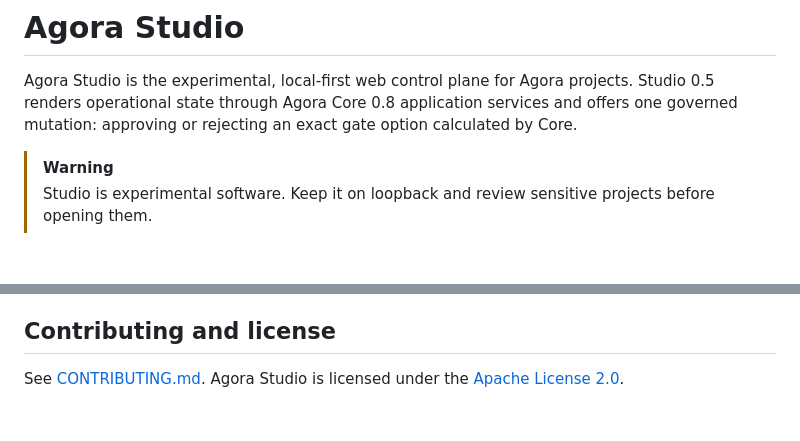
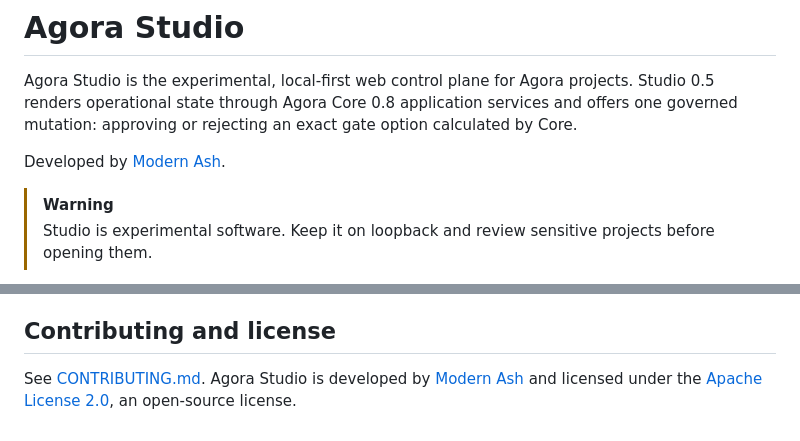
Before and after one commit to Modern-Ash/agora-studio, a Markdown page: README.md, 2 parts joined by grey strips. GitHub-like rendering; blank space fills up the shorter version.

Commit message:
docs: add Modern Ash attribution and license

```diff
--- a/README.md
+++ b/README.md
@@ -7,6 +7,8 @@
 Agora Studio is the experimental, local-first web control plane for Agora projects. Studio 0.5
 renders operational state through Agora Core 0.8 application services and offers one governed
 mutation: approving or rejecting an exact gate option calculated by Core.
+
+Developed by [Modern Ash](https://modern-ash.com/).
 
 > [!WARNING]
 > Studio is experimental software. Keep it on loopback and review sensitive projects before
@@ -190,5 +192,6 @@ for the exercised contracts, browser coverage, distribution smoke, and deliberat
 
 ## Contributing and license
 
-See [CONTRIBUTING.md](CONTRIBUTING.md). Agora Studio is licensed under the
-[Apache License 2.0](LICENSE).
+See [CONTRIBUTING.md](CONTRIBUTING.md). Agora Studio is developed by
+[Modern Ash](https://modern-ash.com/) and licensed under the
+[Apache License 2.0](LICENSE), an open-source license.
```
